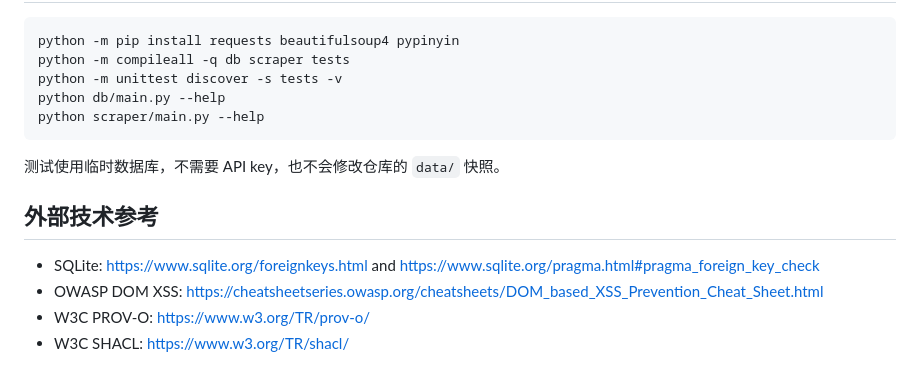
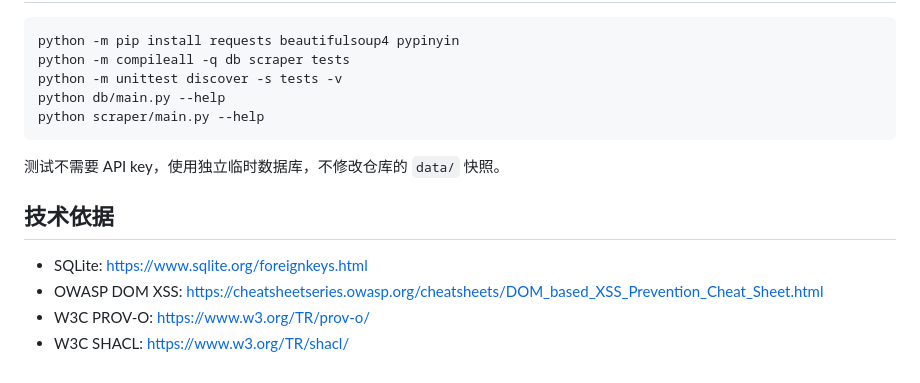
Before and after one commit to 1998x-stack/xinwenlianbo-ontology, a Markdown page: docs/REVIEW_AND_ROADMAP.md, the part around one of its changes. GitHub-like rendering.

````diff
--- a/docs/REVIEW_AND_ROADMAP.md
+++ b/docs/REVIEW_AND_ROADMAP.md
@@ -56,11 +40,11 @@ python db/main.py --help
 python scraper/main.py --help
 ```
 
-测试使用临时数据库，不需要 API key，也不会修改仓库的 `data/` 快照。
+测试不需要 API key，使用独立临时数据库，不修改仓库的 `data/` 快照。
 
-## 外部技术参考
+## 技术依据
 
-- SQLite: https://www.sqlite.org/foreignkeys.html and https://www.sqlite.org/pragma.html#pragma_foreign_key_check
+- SQLite: https://www.sqlite.org/foreignkeys.html
 - OWASP DOM XSS: https://cheatsheetseries.owasp.org/cheatsheets/DOM_based_XSS_Prevention_Cheat_Sheet.html
 - W3C PROV-O: https://www.w3.org/TR/prov-o/
 - W3C SHACL: https://www.w3.org/TR/shacl/
````
Also changed, not shown: other parts of docs/REVIEW_AND_ROADMAP.md (+18 -34 lines).
